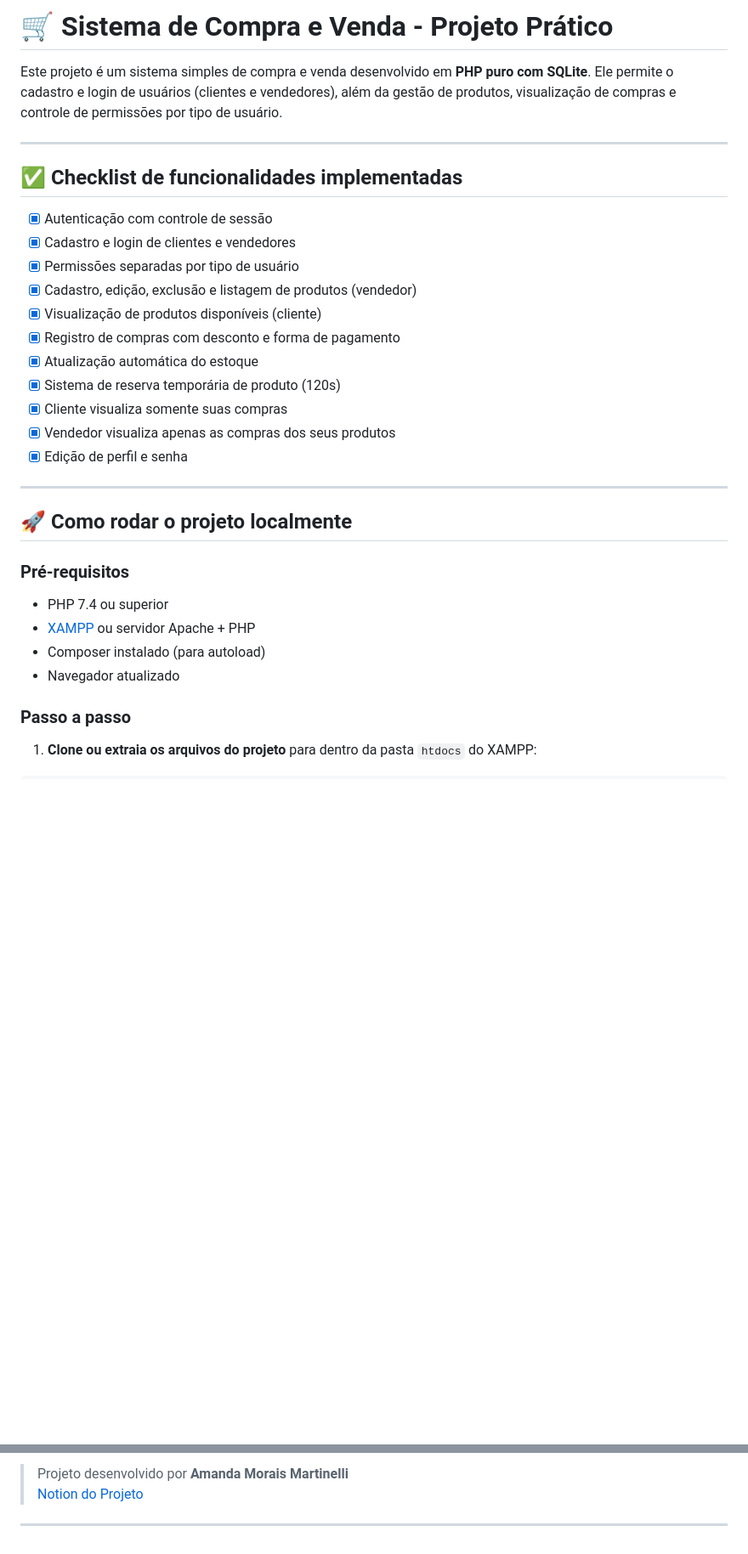
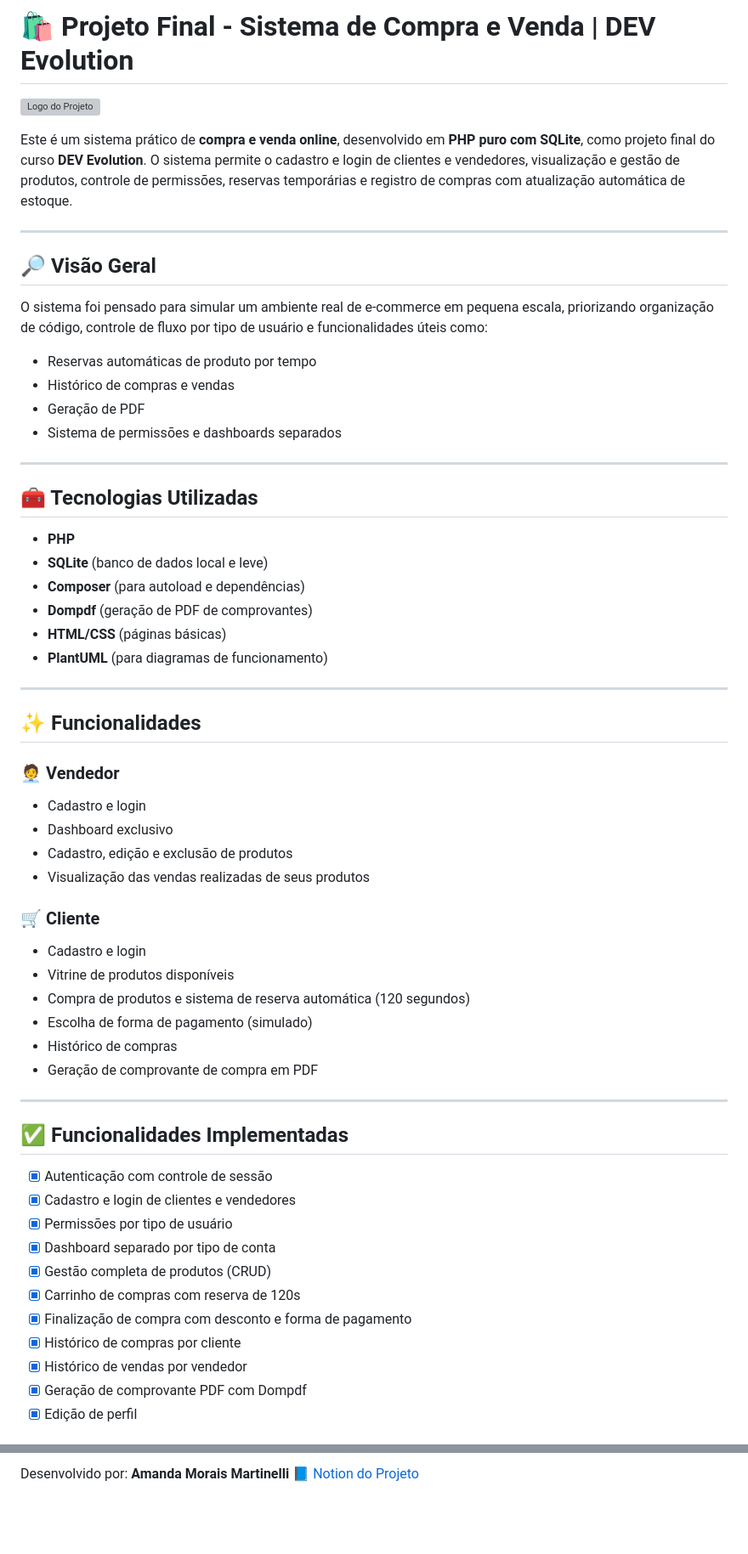
Before and after one commit to amorais05/Projeto-Dev-Evolution, a Markdown page: README.md, 2 parts joined by grey strips. Shown: that part at 85% size. GitHub-like rendering; blank space fills up the shorter version; grey boxes are pictures that could not be loaded.

```diff
--- a/README.md
+++ b/README.md
@@ -1,34 +1,66 @@
-# 🛒 Sistema de Compra e Venda - Projeto Prático
+# 🛍️ Projeto Final - Sistema de Compra e Venda | DEV Evolution
 
-Este projeto é um sistema simples de compra e venda desenvolvido em **PHP puro com SQLite**. Ele permite o cadastro e login de usuários (clientes e vendedores), além da gestão de produtos, visualização de compras e controle de permissões por tipo de usuário.
+<p align="left">
+  <img src="public/img/logo.png" alt="Logo do Projeto" width="400">
+</p>
+
+Este é um sistema prático de **compra e venda online**, desenvolvido em **PHP puro com SQLite**, como projeto final do curso **DEV Evolution**. O sistema permite o cadastro e login de clientes e vendedores, visualização e gestão de produtos, controle de permissões, reservas temporárias e registro de compras com atualização automática de estoque.
 
 ---
 
-## ✅ Checklist de funcionalidades implementadas
+## 🔎 Visão Geral
 
-- [x] Autenticação com controle de sessão
-- [x] Cadastro e login de clientes e vendedores
-- [x] Permissões separadas por tipo de usuário
-- [x] Cadastro, edição, exclusão e listagem de produtos (vendedor)
-- [x] Visualização de produtos disponíveis (cliente)
-- [x] Registro de compras com desconto e forma de pagamento
-- [x] Atualização automática do estoque
-- [x] Sistema de reserva temporária de produto (120s)
-- [x] Cliente visualiza somente suas compras
-- [x] Vendedor visualiza apenas as compras dos seus produtos
-- [x] Edição de perfil e senha
+O sistema foi pensado para simular um ambiente real de e-commerce em pequena escala, priorizando organização de código, controle de fluxo por tipo de usuário e funcionalidades úteis como:
+
+* Reservas automáticas de produto por tempo
+* Histórico de compras e vendas
+* Geração de PDF
+* Sistema de permissões e dashboards separados
 
 ---
 
-## 🚀 Como rodar o projeto localmente
+## 🧰 Tecnologias Utilizadas
 
-### Pré-requisitos
+* **PHP**
+* **SQLite** (banco de dados local e leve)
+* **Composer** (para autoload e dependências)
+* **Dompdf** (geração de PDF de comprovantes)
+* **HTML/CSS** (páginas básicas)
+* **PlantUML** (para diagramas de funcionamento)
 
-- PHP 7.4 ou superior
-- [XAMPP](https://www.apachefriends.org/pt_br/index.html) ou servidor Apache + PHP
-- Composer instalado (para autoload)
-- Navegador atualizado
+---
 
-### Passo a passo
+## ✨ Funcionalidades
 
-1. **Clone ou extraia os arquivos do projeto** para dentro da pasta `htdocs` do XAMPP:
+### 🧑‍💼 Vendedor
+
+* Cadastro e login
+* Dashboard exclusivo
+* Cadastro, edição e exclusão de produtos
+* Visualização das vendas realizadas de seus produtos
+
+### 🛒 Cliente
+
+* Cadastro e login
+* Vitrine de produtos disponíveis
+* Compra de produtos e sistema de reserva automática (120 segundos)
+* Escolha de forma de pagamento (simulado)
+* Histórico de compras
+* Geração de comprovante de compra em PDF
+
+---
+
+## ✅ Funcionalidades Implementadas
+
+* [x] Autenticação com controle de sessão
+* [x] Cadastro e login de clientes e vendedores
+* [x] Permissões por tipo de usuário
+* [x] Dashboard separado por tipo de conta
+* [x] Gestão completa de produtos (CRUD)
+* [x] Carrinho de compras com reserva de 120s
+* [x] Finalização de compra com desconto e forma de pagamento
+* [x] Histórico de compras por cliente
+* [x] Histórico de vendas por vendedor
+* [x] Geração de comprovante PDF com Dompdf
+* [x] Edição de perfil
+
@@ -135,5 +191,4 @@ Projeto/
 
-> Projeto desenvolvido por **Amanda Morais Martinelli**
-> [Notion do Projeto](https://www.notion.so/Projeto-pr-tico-2209b6d7d7978037ae16f5b72712307b)
-
----
+Desenvolvido por:
+**Amanda Morais Martinelli**
+📘 [Notion do Projeto](https://www.notion.so/Projeto-pr-tico-2209b6d7d7978037ae16f5b72712307b)
```
Also changed, not shown: other parts of README.md (+58 -34 lines).
